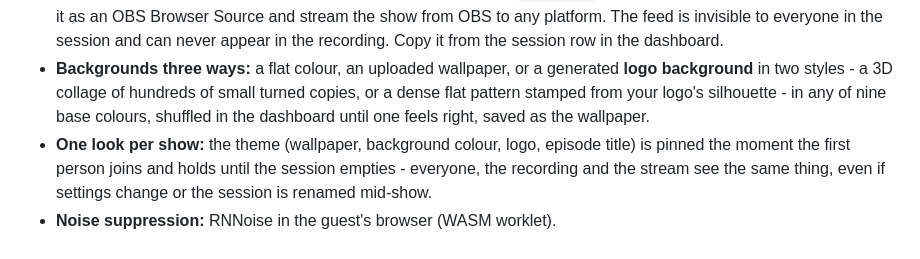
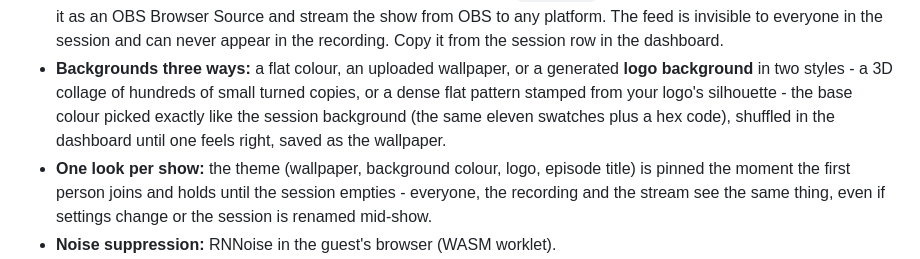
Before and after one commit to lightmorphic/fossstudio, a Markdown page: README.md, the part around the change. Drawn GitHub-style.

Commit message:
README: the generator's colour picker matches the background's

```diff
--- a/README.md
+++ b/README.md
@@ -101,9 +101,10 @@ dashboard.
   recording. Copy it from the session row in the dashboard.
 - **Backgrounds three ways:** a flat colour, an uploaded wallpaper, or
   a generated **logo background** in two styles - a 3D collage of hundreds of small turned copies,
-  or a dense flat pattern stamped from your logo's silhouette - in any
-  of nine base colours, shuffled in the dashboard until one feels
-  right, saved as the wallpaper.
+  or a dense flat pattern stamped from your logo's silhouette - the
+  base colour picked exactly like the session background (the same
+  eleven swatches plus a hex code), shuffled in the dashboard until
+  one feels right, saved as the wallpaper.
 - **One look per show:** the theme (wallpaper, background colour, logo,
   episode title) is pinned the moment the first person joins and holds
   until the session empties - everyone, the recording and the stream see
```
